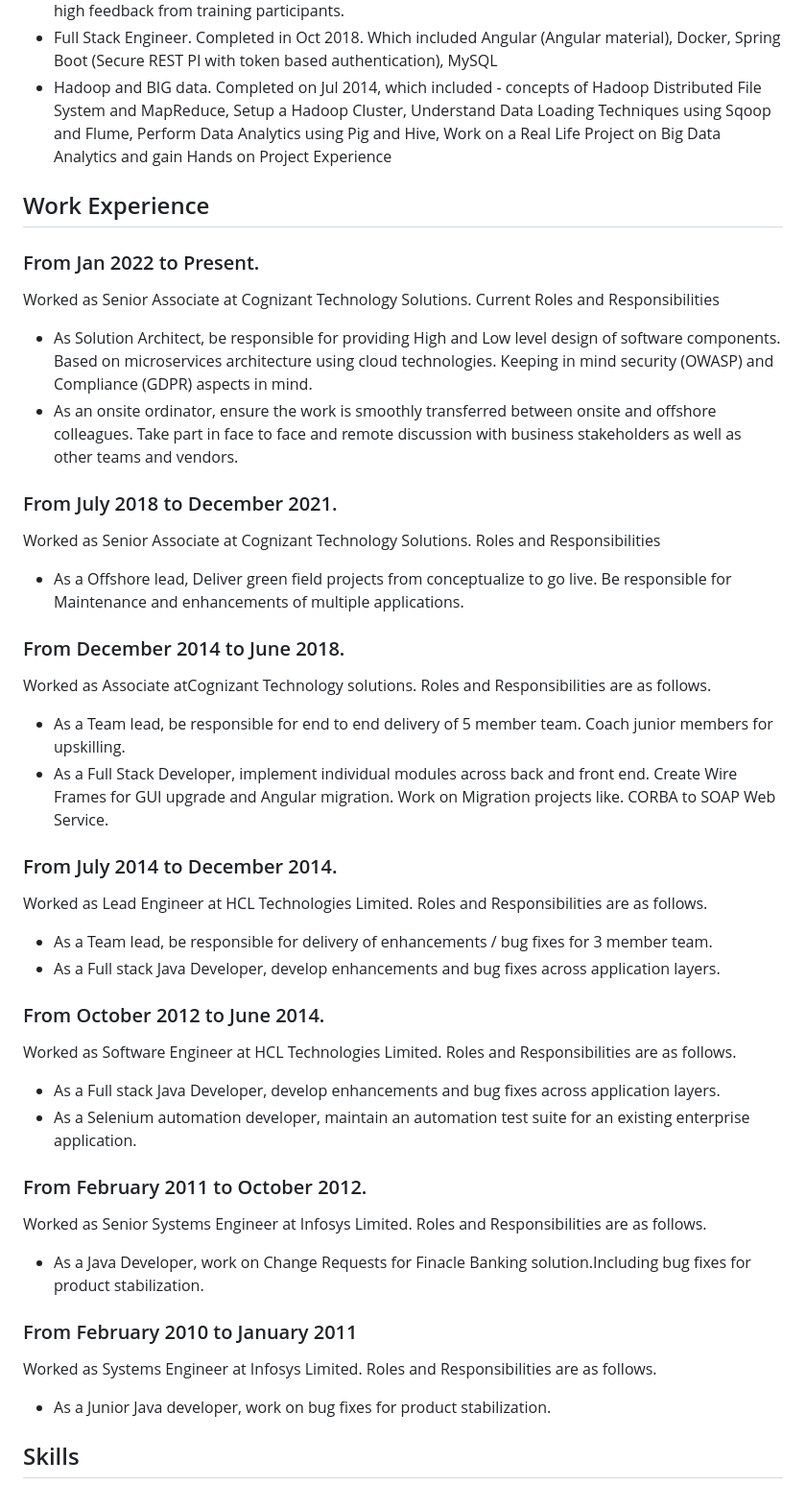
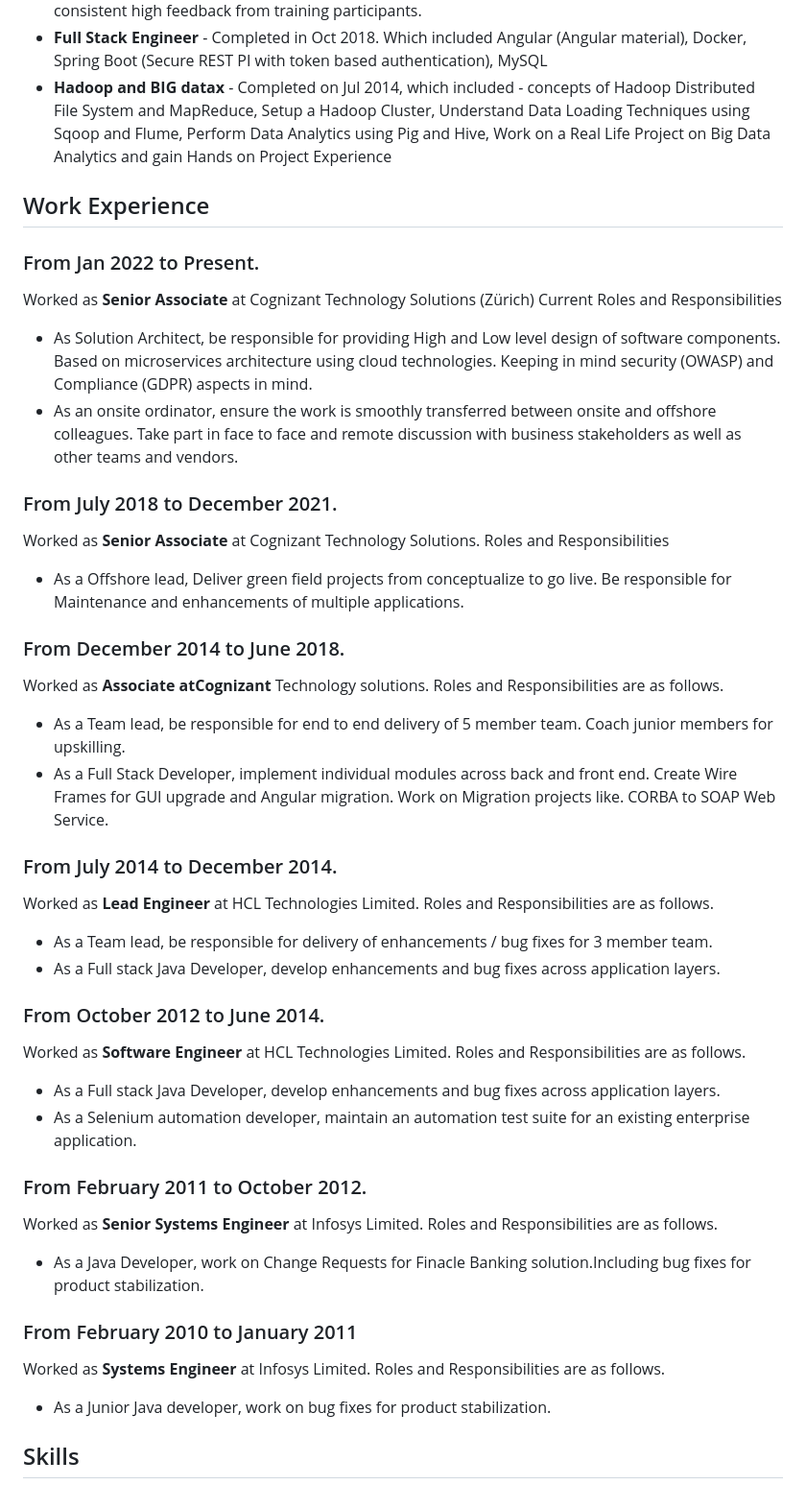
Before and after one commit to dhiman1987/dhiman1987.github.io, a Markdown page: README.md, the part around one of its changes. Shown at 96% size. GitHub-like rendering.

Commit message:
Update README.md
Highlighted key items

```diff
--- a/README.md
+++ b/README.md
@@ -43,47 +43,47 @@ Agile Methodology,  Roles and responsibilities of scrum master ,Various SCRUM pa
 Recognition of excellence in training and consistent high feedback from training participants.
-* Full Stack Engineer. Completed in Oct 2018. Which included
+* **Full Stack Engineer** - Completed in Oct 2018. Which included
 Angular (Angular material), Docker, Spring Boot (Secure REST PI with token based authentication), MySQL
-* Hadoop and BIG data. Completed on Jul 2014, which included -
+* **Hadoop and BIG datax** - Completed on Jul 2014, which included -
 concepts of Hadoop Distributed File System and MapReduce, Setup a Hadoop Cluster, Understand Data Loading Techniques using Sqoop and Flume, Perform Data Analytics using Pig and Hive, Work on a Real Life Project on Big Data Analytics and gain Hands on Project Experience
 
 ## Work Experience
 
 ### From Jan 2022 to Present.
-Worked as Senior Associate at Cognizant Technology Solutions.
+Worked as **Senior Associate** at Cognizant Technology Solutions (Zürich)
 Current Roles and Responsibilities
    * As Solution Architect, be responsible for providing High and Low level design of software components. Based on microservices architecture using cloud technologies. Keeping in mind security (OWASP) and Compliance (GDPR) aspects in mind.
    * As an onsite ordinator, ensure the work is smoothly transferred between onsite and offshore colleagues. Take part in face to face and remote discussion with business stakeholders as well as other teams and vendors.
 
 ### From July 2018 to December 2021.
-Worked as Senior Associate at Cognizant Technology Solutions.
+Worked as **Senior Associate** at Cognizant Technology Solutions.
 Roles and Responsibilities
   * As a Offshore lead, Deliver green field projects from conceptualize to go live. Be responsible for Maintenance and enhancements of multiple applications.
 
 ### From December  2014 to June 2018.
-Worked as Associate atCognizant Technology solutions.
+Worked as **Associate atCognizant** Technology solutions.
 Roles and Responsibilities are as follows.
   * As a Team lead, be responsible for end to end delivery of 5 member team. Coach junior members for upskilling.
   * As a Full Stack Developer, implement individual modules across back and front end. Create Wire Frames for GUI upgrade and Angular migration. Work on Migration projects like. CORBA to SOAP Web Service.
 
 ### From July 2014 to December 2014.
-Worked as Lead Engineer at HCL Technologies Limited.
+Worked as **Lead Engineer** at HCL Technologies Limited.
 Roles and Responsibilities are as follows.
   * As a Team lead, be responsible for delivery of enhancements / bug fixes for 3 member team.
   * As a Full stack Java Developer, develop enhancements and bug fixes across application layers.
 
 ### From October 2012 to June 2014.
-Worked as Software Engineer at HCL Technologies Limited.
+Worked as **Software Engineer** at HCL Technologies Limited.
 Roles and Responsibilities are as follows.
   * As a Full stack Java Developer, develop enhancements and bug fixes across application layers.
   * As a Selenium automation developer, maintain an automation test suite for an existing enterprise application.
 
 ### From February 2011 to October 2012.
-Worked as Senior Systems Engineer at Infosys Limited.
+Worked as **Senior Systems Engineer** at Infosys Limited.
 Roles and Responsibilities are as follows.
   * As a Java Developer, work on Change Requests for Finacle Banking solution.Including bug fixes for product stabilization.
 
 ### From February  2010 to January 2011
-Worked as Systems Engineer at Infosys Limited.
+Worked as **Systems Engineer** at Infosys Limited.
 Roles and Responsibilities are as follows.
   * As a Junior Java developer, work on bug fixes for product stabilization.
 
```
Also changed, not shown: other parts of README.md (+22 -22 lines).
